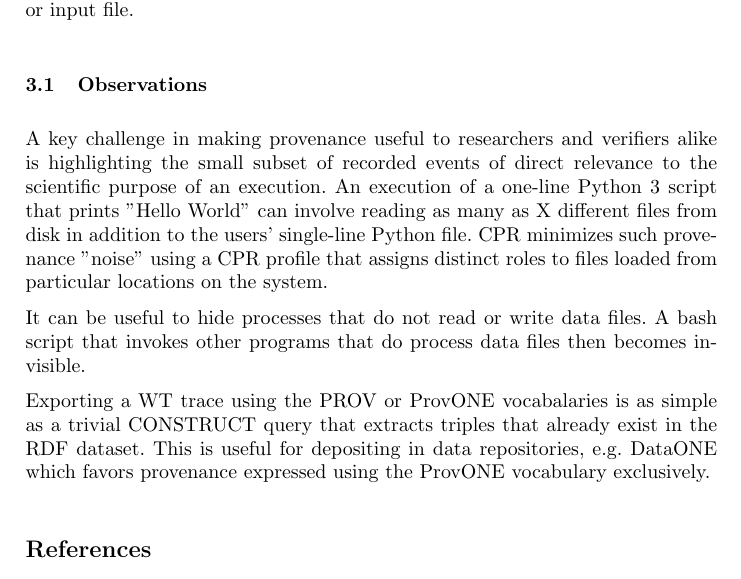
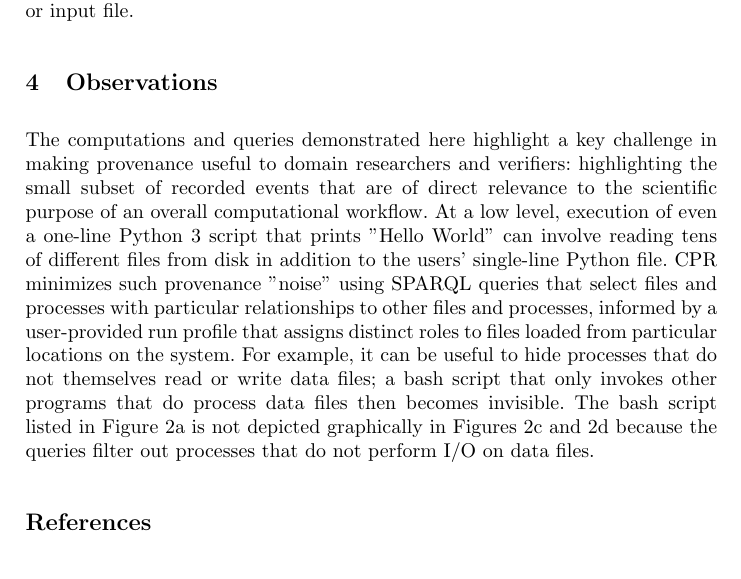
Before and after one commit to CIRSS/cpr-demo-2021, a LaTeX paper (paper/main.tex, which reads paper/observations.tex): part of page 4 of 6, cut so that both start at the same text. Compiled offline with pdfLaTeX.

Commit message:
First paragraph of observations section.

```diff
--- a/paper/observations.tex
+++ b/paper/observations.tex
@@ -1,7 +1,6 @@
-\subsection{Observations}
+\section{Observations}
 
-A key challenge in making provenance useful to researchers and verifiers alike is highlighting the small subset of recorded events of direct relevance to the scientific purpose of an execution. An execution of a one-line Python 3 script that prints "Hello World" can involve reading as many as X different files from disk in addition to the users' single-line Python file. CPR minimizes such provenance "noise" using a CPR profile that assigns distinct roles to files loaded from particular locations on the system.
+The computations and queries demonstrated here highlight a key challenge in making provenance useful to domain researchers and verifiers: highlighting the small subset of recorded events that are of direct relevance to the scientific purpose of an overall computational workflow. At a low level, execution of even a one-line Python 3 script that prints "Hello World" can involve reading tens of different files from disk in addition to the users' single-line Python file. CPR minimizes such provenance "noise" using SPARQL queries that select files and processes with particular relationships to other files and processes, informed by a user-provided run profile that assigns distinct roles to files loaded from particular locations on the system.  For example, it can be useful to hide processes that do not themselves read or write data files; a bash script that only invokes other programs that do process data files then becomes invisible. The bash script listed in Figure 2a is not depicted graphically in Figures 2c and 2d because the queries filter out processes that do not perform I/O on data files.
 
-It can be useful to hide processes that do not read or write data files.  A bash script that invokes other programs that do process data files then becomes invisible.
-
-Exporting a WT trace using the PROV or ProvONE vocabalaries is as simple as a trivial CONSTRUCT query that extracts triples that already exist in the RDF dataset.  This is useful for depositing in data repositories, e.g. DataONE which favors provenance expressed using the ProvONE vocabulary exclusively.
+%A second challenge to making provenance useful to domain specialists is providing vocabularies
+%Exporting a WT trace using the PROV or ProvONE vocabalaries is as simple as a trivial CONSTRUCT %query that extracts triples that already exist in the RDF dataset.  This is useful for depositing %in data repositories, e.g. DataONE which favors provenance expressed using the ProvONE vocabulary %exclusively.
```
Also changed, not shown: paper/main.pdf.
